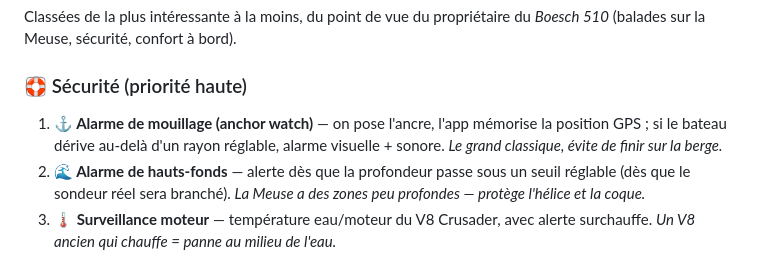
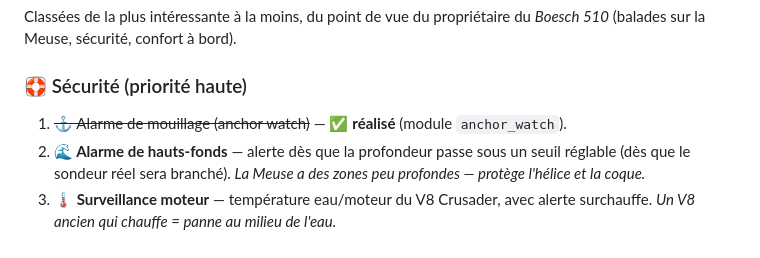
Before and after one commit to tuantho/morioo_mms, a Markdown page: README.md, the part around one of its changes. Rendered like a GitHub page.

```diff
--- a/README.md
+++ b/README.md
@@ -132,9 +150,7 @@ Classées de la plus intéressante à la moins, du point de vue du propriétaire
 du *Boesch 510* (balades sur la Meuse, sécurité, confort à bord).
 
 ### 🛟 Sécurité (priorité haute)
-1. **⚓ Alarme de mouillage (anchor watch)** — on pose l'ancre, l'app mémorise
-   la position GPS ; si le bateau dérive au-delà d'un rayon réglable, alarme
-   visuelle + sonore. *Le grand classique, évite de finir sur la berge.*
+1. ~~⚓ Alarme de mouillage (anchor watch)~~ — ✅ **réalisé** (module `anchor_watch`).
 2. **🌊 Alarme de hauts-fonds** — alerte dès que la profondeur passe sous un
    seuil réglable (dès que le sondeur réel sera branché). *La Meuse a des
    zones peu profondes — protège l'hélice et la coque.*
```
Also changed, not shown: other parts of README.md (+25 -7 lines).
